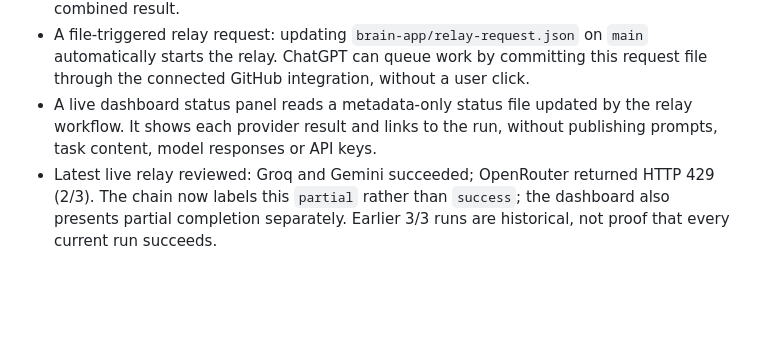
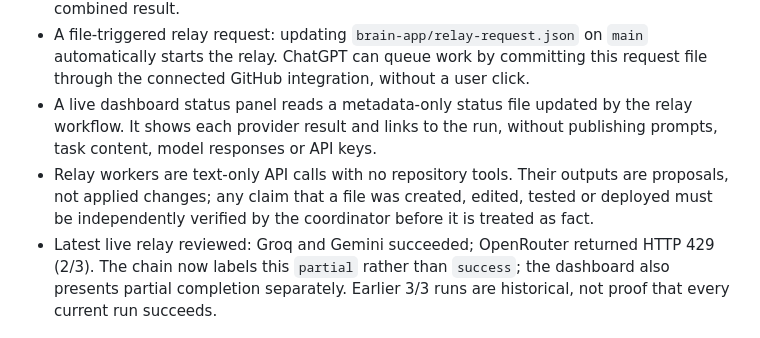
Before and after one commit to Astridrosexxx84/Astridrose-automation-, a Markdown page: brain-app/README.md, the part around the change. Drawn GitHub-style; blank space fills up the shorter version.

Commit message:
Document text-only worker verification boundary

```diff
--- a/brain-app/README.md
+++ b/brain-app/README.md
@@ -10,6 +10,7 @@ The Brain App is the coordinator/control room. AI providers are replaceable work
 - GitHub Actions relay that attempts configured providers in sequence and records the combined result.
 - A file-triggered relay request: updating `brain-app/relay-request.json` on `main` automatically starts the relay. ChatGPT can queue work by committing this request file through the connected GitHub integration, without a user click.
 - A live dashboard status panel reads a metadata-only status file updated by the relay workflow. It shows each provider result and links to the run, without publishing prompts, task content, model responses or API keys.
+- Relay workers are text-only API calls with no repository tools. Their outputs are proposals, not applied changes; any claim that a file was created, edited, tested or deployed must be independently verified by the coordinator before it is treated as fact.
 - Latest live relay reviewed: Groq and Gemini succeeded; OpenRouter returned HTTP 429 (2/3). The chain now labels this `partial` rather than `success`; the dashboard also presents partial completion separately. Earlier 3/3 runs are historical, not proof that every current run succeeds.
 
 ## Open the dashboard
```
